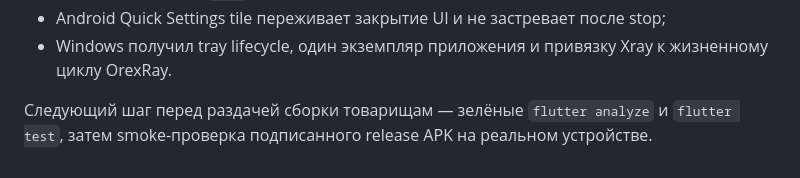
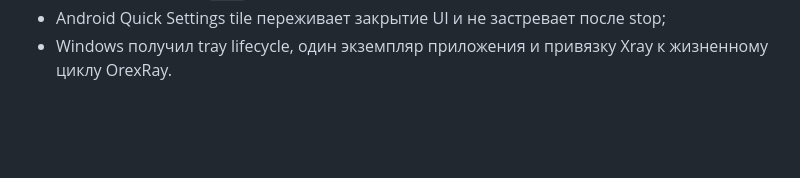
Before and after one commit to Vasysik/orex-ray, a Markdown page: README.md, the part around the change. Drawn GitHub-style; blank space fills up the shorter version.

Commit message:
Update README.md
Removed outdated notes about the next steps before release.

```diff
--- a/README.md
+++ b/README.md
@@ -466,7 +466,3 @@ Gradle через `android/key.properties` или `OREX_ANDROID_*`. Для priva
 - Android Quick Settings tile переживает закрытие UI и не застревает после stop;
 - Windows получил tray lifecycle, один экземпляр приложения и привязку Xray к
   жизненному циклу OrexRay.
-
-Следующий шаг перед раздачей сборки товарищам — зелёные `flutter analyze` и
-`flutter test`, затем smoke-проверка подписанного release APK на реальном
-устройстве.
```
